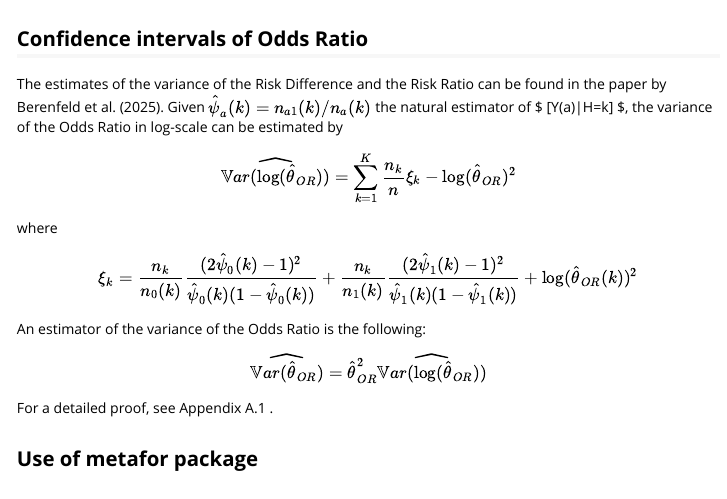
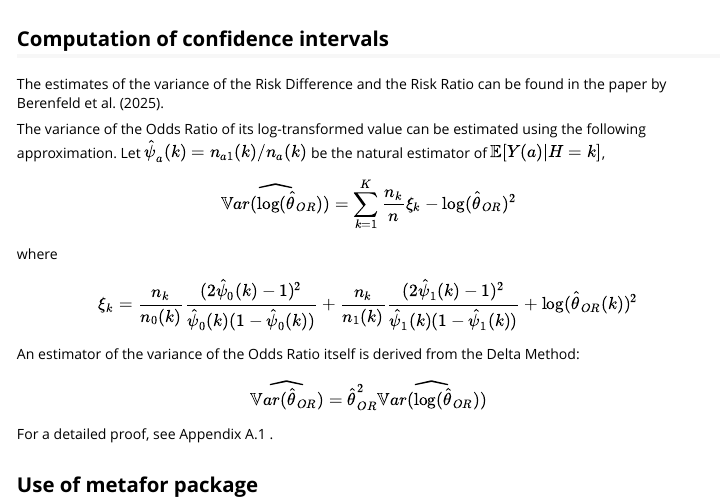
Before and after one commit to cberenfeld/camea, an R Markdown document (vignettes/causalmeta_vignette.Rmd): the page in a window 1100 px wide, from 2410 px down. Rendered offline with R 4.5, knitr and Pandoc, with nearby package versions; code that draws random numbers runs with fixed seeds of ours; some code elsewhere in the file could not run offline.

Commit message:
Update causalmeta_vignette.Rmd

````diff
--- a/vignettes/causalmeta_vignette.Rmd
+++ b/vignettes/causalmeta_vignette.Rmd
@@ -106,9 +106,11 @@ result <- causalmeta(measure = measure, ai = treated_events, n1i = treated_total
                     ci = control_events, n2i = control_total, plot = TRUE)
 ```
 
-## Confidence intervals of Odds Ratio
+## Computation of confidence intervals
 
-The estimates of the variance of the Risk Difference and the Risk Ratio can be found in the paper by Berenfeld et al. (2025). Given $\hat{\psi}_a (k) = n_{a1}(k) / n_a(k)$ the natural estimator of $ \mathbb{E}[Y(a)|H=k] $, the variance of the Odds Ratio in log-scale can be estimated by
+The estimates of the variance of the Risk Difference and the Risk Ratio can be found in the paper by Berenfeld et al. (2025).
+
+The variance of the Odds Ratio of its log-transformed value can be estimated using the following approximation. Let $\hat{\psi}_a (k) = n_{a1}(k) / n_a(k)$ be the natural estimator of $\mathbb{E}[Y(a)|H=k]$,
 
 \begin{equation*}
 
@@ -124,7 +126,7 @@ where
 
 \end{equation*}
 
-An estimator of the variance of the Odds Ratio is the following:
+An estimator of the variance of the Odds Ratio itself is derived from the Delta Method:
 
 \begin{equation*}
 
````
